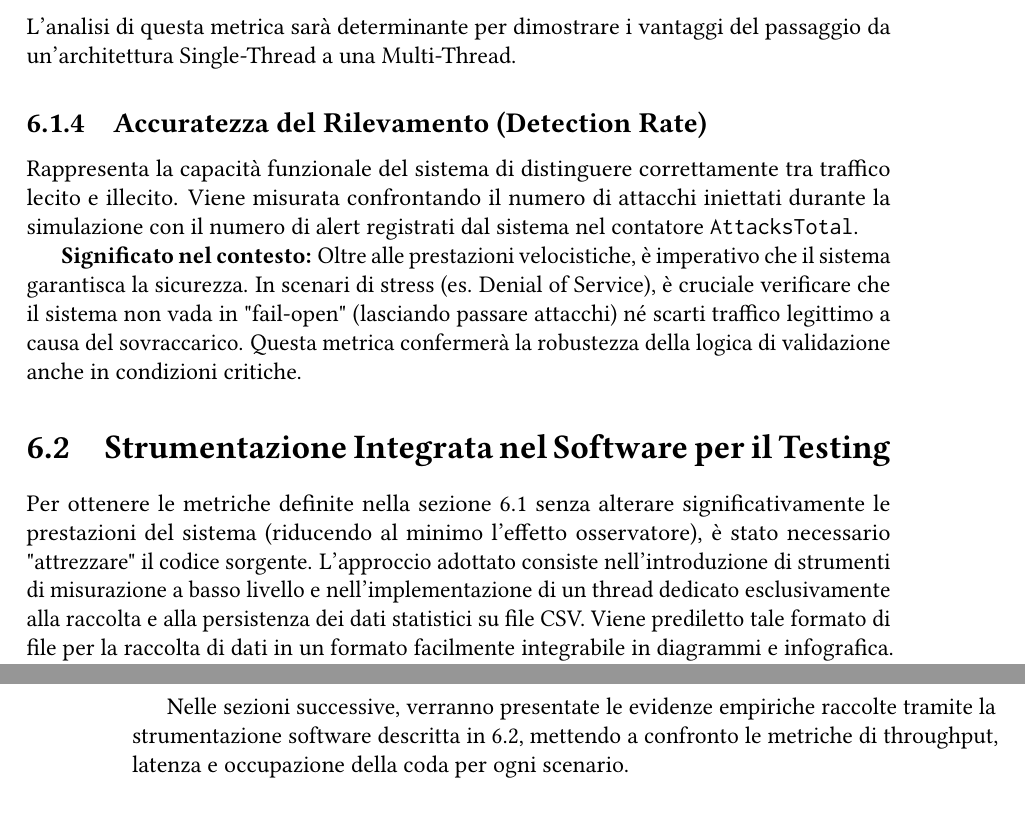
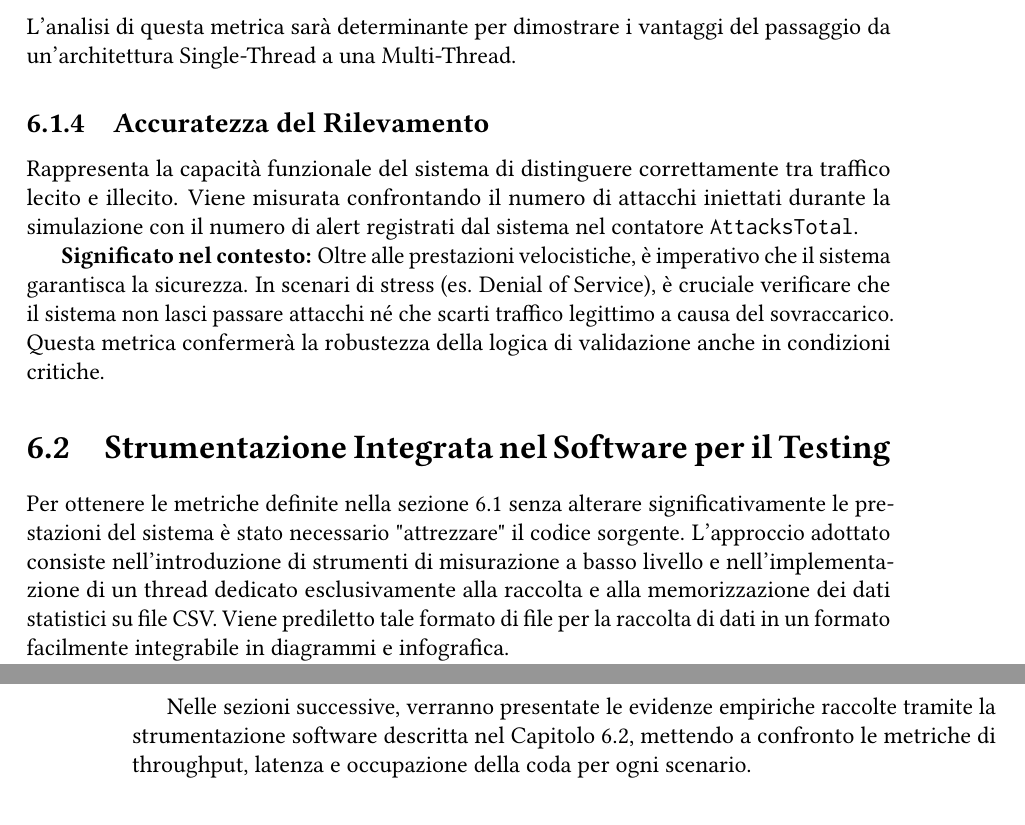
Before and after one commit to melo222/Dynamic-ARP-Inpection-Open-Source-Thesis, a LaTeX thesis (DAI_Open_Source_Thesis_Alessandro_Meloni/tesi.tex, which reads DAI_Open_Source_Thesis_Alessandro_Meloni/capitolo6.tex): two parts of pages 64 and 69 of 98, joined at a grey line, cut so that both start at the same text. Compiled offline with pdfLaTeX.

Commit message:
revisione cap 6

```diff
--- a/DAI_Open_Source_Thesis_Alessandro_Meloni/capitolo6.tex
+++ b/DAI_Open_Source_Thesis_Alessandro_Meloni/capitolo6.tex
@@ -39,17 +40,18 @@
         \end{itemize}
         L'analisi di questa metrica sarà determinante per dimostrare i vantaggi del passaggio da un'architettura Single-Thread a una Multi-Thread.
 
-        \subsection{Accuratezza del Rilevamento (Detection Rate)}
+        \subsection{Accuratezza del Rilevamento}
         Rappresenta la capacità funzionale del sistema di distinguere correttamente tra traffico lecito e illecito. Viene misurata confrontando il numero di attacchi iniettati durante la simulazione con il numero di alert registrati dal sistema nel contatore \texttt{AttacksTotal}.
 
-        \textbf{Significato nel contesto:} Oltre alle prestazioni velocistiche, è imperativo che il sistema garantisca la sicurezza. In scenari di stress (es. Denial of Service), è cruciale verificare che il sistema non vada in "fail-open" (lasciando passare attacchi) né scarti traffico legittimo a causa del sovraccarico. Questa metrica confermerà la robustezza della logica di validazione anche in condizioni critiche.
+        \textbf{Significato nel contesto:} Oltre alle prestazioni velocistiche, è imperativo che il sistema garantisca la sicurezza. In scenari di stress (es. Denial of Service), è cruciale verificare che il sistema non lasci passare attacchi né che scarti traffico legittimo a causa del sovraccarico. Questa metrica confermerà la robustezza della logica di validazione anche in condizioni critiche.
 
 
 
     \section{Strumentazione Integrata nel Software per il Testing}
+    \label{cap:strumentaz_testing}
 
-    Per ottenere le metriche definite nella sezione 6.1 senza alterare significativamente le prestazioni del sistema (riducendo al minimo l'effetto osservatore), è stato necessario "attrezzare" il codice sorgente.
-    L'approccio adottato consiste nell'introduzione di strumenti di misurazione a basso livello e nell'implementazione di un thread dedicato esclusivamente alla raccolta e alla persistenza dei dati statistici su file CSV. Viene prediletto tale formato di file per la raccolta di dati in un formato facilmente integrabile in diagrammi e infografica.
+    Per ottenere le metriche definite nella sezione \ref{sez:criteri_obbiettivi} senza alterare significativamente le prestazioni del sistema è stato necessario "attrezzare" il codice sorgente.
+    L'approccio adottato consiste nell'introduzione di strumenti di misurazione a basso livello e nell'implementazione di un thread dedicato esclusivamente alla raccolta e alla memorizzazione dei dati statistici su file CSV. Viene prediletto tale formato di file per la raccolta di dati in un formato facilmente integrabile in diagrammi e infografica.
 
     Di seguito vengono descritti i moduli implementativi introdotti per il testing.
 
@@ -237,7 +239,7 @@
             \item \textbf{Configurazione Ottimizzata (Queue Size = 10000):} Una dimensione maggiorata (10x), scelta per analizzare se un buffer più ampio possa mitigare i limiti di elaborazione del Single-Thread o se, al contrario, introduca solo latenza aggiuntiva (fenomeno noto come \textit{Bufferbloat}\footnote{Il \textit{Bufferbloat} è un fenomeno di congestione causato dall'eccessivo dimensionamento dei buffer nei dispositivi di rete. Quando il tasso di arrivo dei pacchetti supera la capacità di elaborazione, un buffer troppo ampio tende ad accumulare una grande quantità di dati in coda anziché scartare l'eccesso. Questo comportamento previene il packet loss immediato ma introduce una latenza elevata e variabile (jitter), degradando le prestazioni delle comunicazioni, specialmente quelle in tempo reale.}).
         \end{enumerate}
 
-        Nelle sezioni successive, verranno presentate le evidenze empiriche raccolte tramite la strumentazione software descritta in 6.2, mettendo a confronto le metriche di throughput, latenza e occupazione della coda per ogni scenario.
+        Nelle sezioni successive, verranno presentate le evidenze empiriche raccolte tramite la strumentazione software descritta nel Capitolo \ref{cap:strumentaz_testing}, mettendo a confronto le metriche di throughput, latenza e occupazione della coda per ogni scenario.
 
     \section{Testing}
 
```
Also changed, not shown: DAI_Open_Source_Thesis_Alessandro_Meloni/tesi.pdf, DAI_Open_Source_Thesis_Alessandro_Meloni/capitolo6.tex (19 more changed lines), 1 other file.
